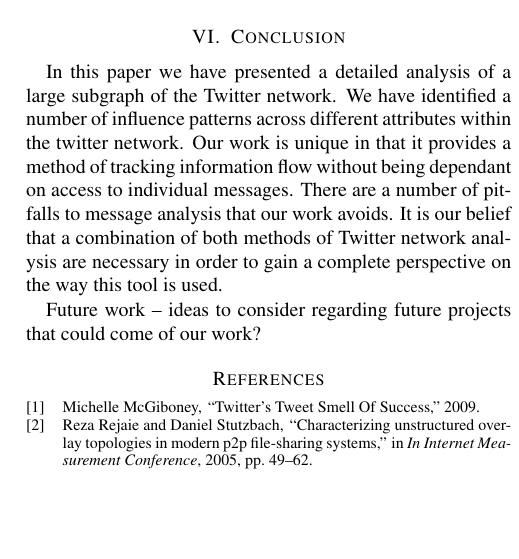
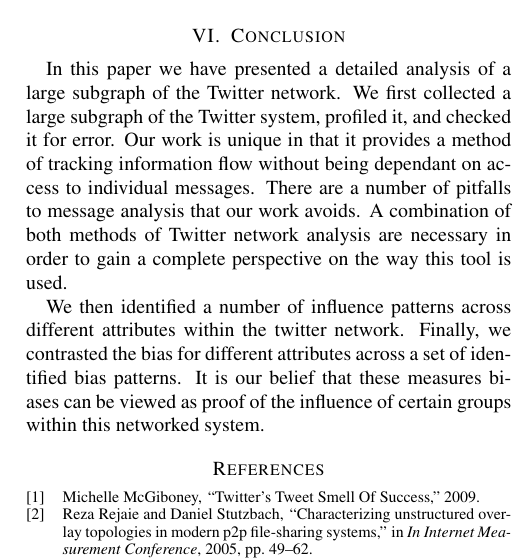
Before and after one commit to zephron/Twitter, a LaTeX paper (tech-report/report.tex, which reads tech-report/conclusion.tex): part of one column of page 9 of 11, cut so that both start at the same text, the shorter picture padded with empty space. Compiled offline with pdfLaTeX.

Commit message:
modified:   conclusion.tex

```diff
--- a/tech-report/conclusion.tex
+++ b/tech-report/conclusion.tex
@@ -1,3 +1,4 @@
-In this paper we have presented a detailed analysis of a large subgraph of the Twitter network.  We have identified a number of influence patterns across different attributes within the twitter network.  Our work is unique in that it provides a method of tracking information flow without being dependant on access to individual messages.  There are a number of pitfalls to message analysis that our work avoids.  It is our belief that a combination of both methods of Twitter network analysis are necessary in order to gain a complete perspective on the way this tool is used.
+In this paper we have presented a detailed analysis of a large subgraph of the Twitter network.  We first collected a large subgraph of the Twitter system, profiled it, and checked it for error.  Our work is unique in that it provides a method of tracking information flow without being dependant on access to individual messages.  There are a number of pitfalls to message analysis that our work avoids.  A combination of both methods of Twitter network analysis are necessary in order to gain a complete perspective on the way this tool is
+used.
 
-Future work -- ideas to consider regarding future projects that could come of our work?
+We then identified a number of influence patterns across different attributes within the twitter network.  Finally, we contrasted the bias for different attributes across a set of identified bias patterns.  It is our belief that these measures biases can be viewed as proof of the influence of certain groups within this networked system.
```
Also changed, not shown: tech-report/report.pdf, 3 other files.
